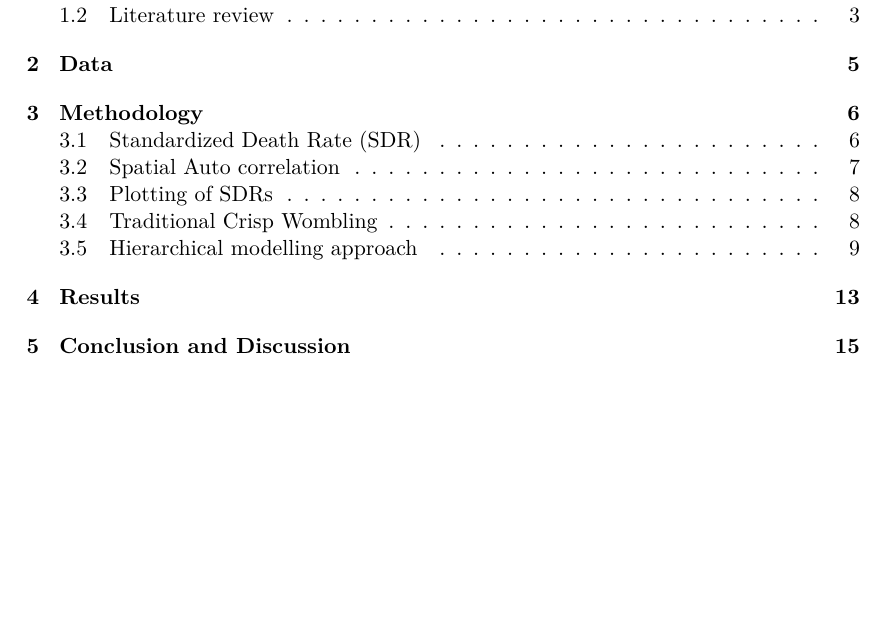
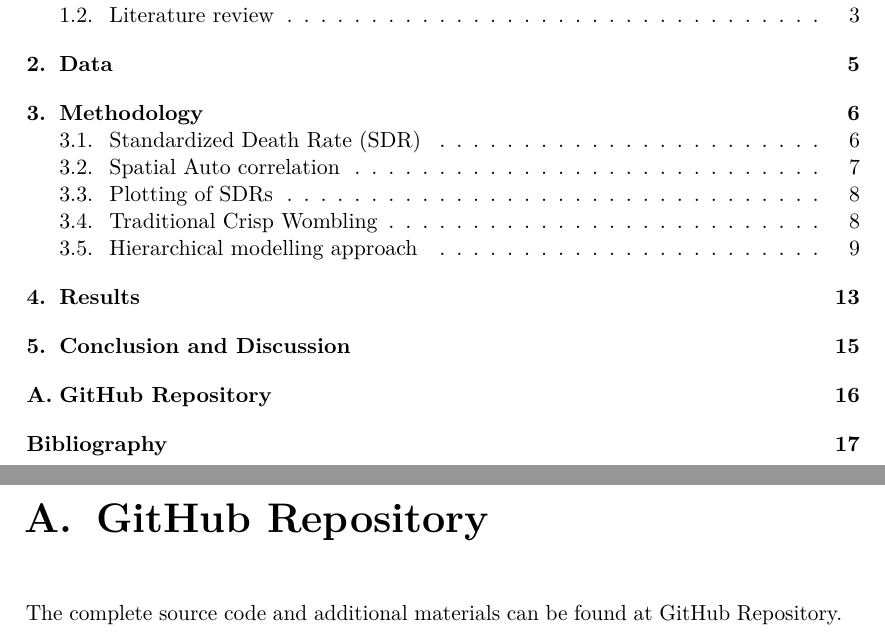
Before and after one commit to SameerR007/ArealWombling_Project, a LaTeX thesis (Overleaf/main.tex): part of page 2 of 16 before the commit and two parts of pages 2 and 16 of 17 after it, the two joined at a grey line, cut so that both start at the same text, the shorter picture padded with empty space. Compiled offline with pdfLaTeX.

Commit message:
Update main.tex

```diff
--- a/Overleaf/main.tex
+++ b/Overleaf/main.tex
@@ -439,5 +439,9 @@ Module: Advanced Research Methods in Machine Learning}
 
     There is also another thing to note, that since in our analysis we have done crisp wombling we assume that changes in SDRs between states are significant and quick, and there are clear boundaries between the states with different SDRs. We can extend this analysis by performing fuzzy wombling again by traditional and hierarchical approach. In fuzzy wombling we assume that the changes of variable of interest is gradual which might result in unclear and fuzzy boundaries. The difference in methodology is that instead of assigning the boundary in a discrete manner such that if the BLVs exceed some threshold value c, we now assign probability to the boundary by calculating \(p_{ij}\)(\(D_{ij}\)>c/y) which is equal to \#(\(D_{ij}\)>c)/G where G is the number of draws from MCMC algorithm.
 
+   \appendix
+    \chapter{GitHub Repository}
+    The complete source code and additional materials can be found at \href{https://github.com/SameerR007/ArealWombling_Project}{GitHub Repository.}
+
     % Bibliographie
     \newpage
```
Also changed, not shown: Overleaf/main.tex (1 more changed lines).
